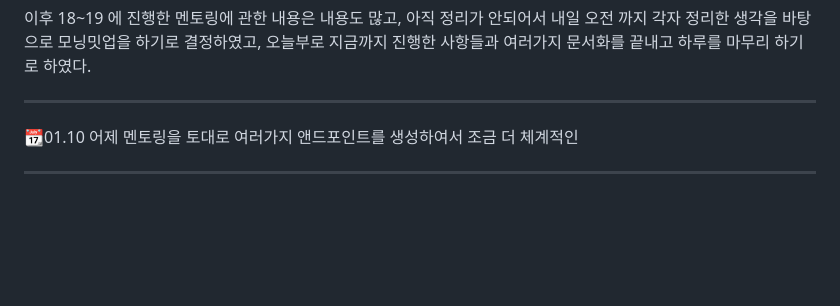
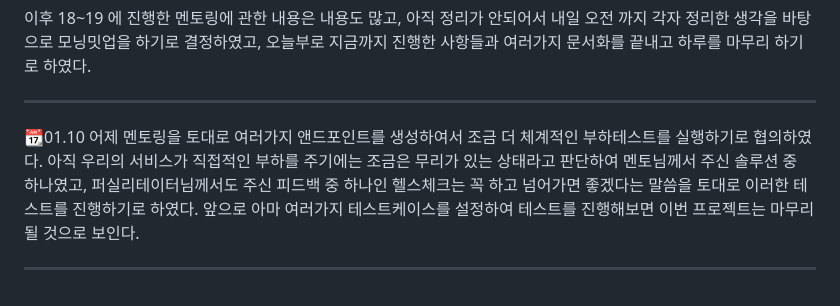
Before and after one commit to worms7737/Blog_Post, a Markdown page: Memoir/Week20.md, the part around the change. Rendered like a GitHub page; blank space fills up the shorter version.

Commit message:
Finish the Week20.md

```diff
--- a/Memoir/Week20.md
+++ b/Memoir/Week20.md
@@ -37,7 +37,7 @@
 ---
 
 📆01.10
-어제 멘토링을 토대로 여러가지 앤드포인트를 생성하여서 조금 더 체계적인
+어제 멘토링을 토대로 여러가지 앤드포인트를 생성하여서 조금 더 체계적인 부하테스트를 실행하기로 협의하였다. 아직 우리의 서비스가 직접적인 부하를 주기에는 조금은 무리가 있는 상태라고 판단하여 멘토님께서 주신 솔루션 중 하나였고, 퍼실리테이터님께서도 주신 피드백 중 하나인 헬스체크는 꼭 하고 넘어가면 좋겠다는 말씀을 토대로 이러한 테스트를 진행하기로 하였다. 앞으로 아마 여러가지 테스트케이스를 설정하여 테스트를 진행해보면 이번 프로젝트는 마무리 될 것으로 보인다.
 
 ---
 >
```
